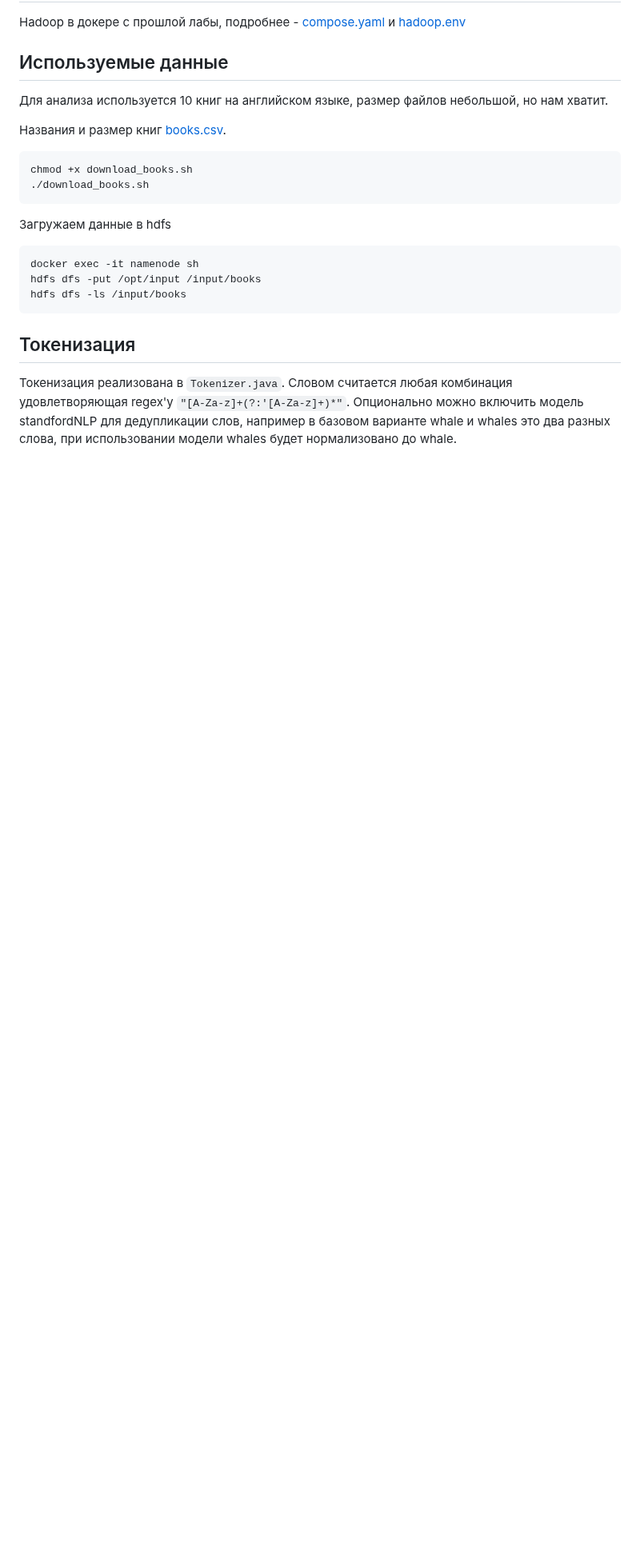
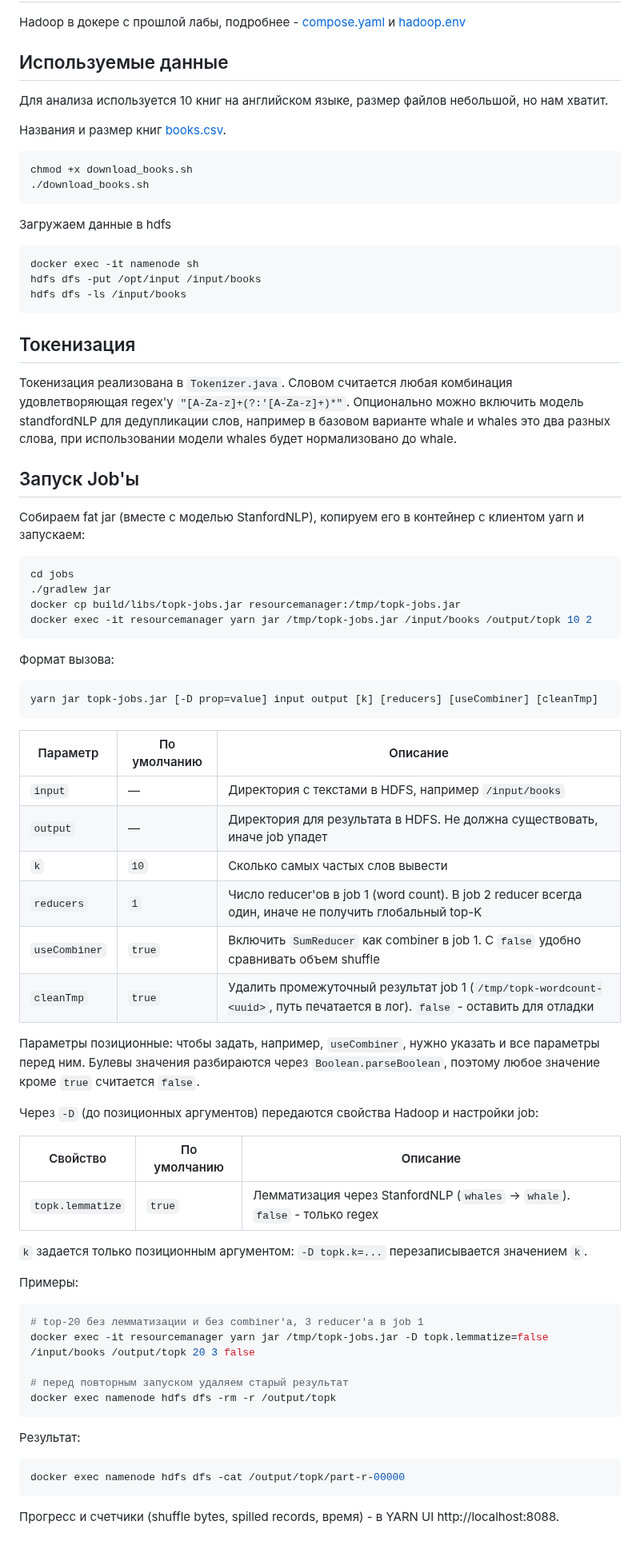
Before and after one commit to quicklybly/big-data-course, a Markdown page: lab2/solution.md, the part around one of its changes. Shown at 80% size. Drawn GitHub-style; blank space fills up the shorter version.

````diff
--- a/lab2/solution.md
+++ b/lab2/solution.md
@@ -66,3 +69,58 @@ hdfs dfs -ls /input/books
 Словом считается любая комбинация удовлетворяющая regex'у `"[A-Za-z]+(?:'[A-Za-z]+)*"`.
 Опционально можно включить модель standfordNLP для дедупликации слов, например в базовом варианте whale и whales это два
 разных слова, при использовании модели whales будет нормализовано до whale.
+
+## Запуск Job'ы
+
+Собираем fat jar (вместе с моделью StanfordNLP), копируем его в контейнер с клиентом yarn и запускаем:
+
+```shell
+cd jobs
+./gradlew jar
+docker cp build/libs/topk-jobs.jar resourcemanager:/tmp/topk-jobs.jar
+docker exec -it resourcemanager yarn jar /tmp/topk-jobs.jar /input/books /output/topk 10 2
+```
+
+Формат вызова:
+
+```
+yarn jar topk-jobs.jar [-D prop=value] input output [k] [reducers] [useCombiner] [cleanTmp]
+```
+
+| Параметр      | По умолчанию | Описание                                                                                                                 |
+|---------------|--------------|--------------------------------------------------------------------------------------------------------------------------|
+| `input`       | —            | Директория с текстами в HDFS, например `/input/books`                                                                    |
+| `output`      | —            | Директория для результата в HDFS. Не должна существовать, иначе job упадет                                               |
+| `k`           | `10`         | Сколько самых частых слов вывести                                                                                        |
+| `reducers`    | `1`          | Число reducer'ов в job 1 (word count). В job 2 reducer всегда один, иначе не получить глобальный top-K                  |
+| `useCombiner` | `true`       | Включить `SumReducer` как combiner в job 1. С `false` удобно сравнивать объем shuffle                                    |
+| `cleanTmp`    | `true`       | Удалить промежуточный результат job 1 (`/tmp/topk-wordcount-<uuid>`, путь печатается в лог). `false` - оставить для отладки |
+
+Параметры позиционные: чтобы задать, например, `useCombiner`, нужно указать и все параметры перед ним.
+Булевы значения разбираются через `Boolean.parseBoolean`, поэтому любое значение кроме `true` считается `false`.
+
+Через `-D` (до позиционных аргументов) передаются свойства Hadoop и настройки job:
+
+| Свойство          | По умолчанию | Описание                                                                    |
+|-------------------|--------------|-----------------------------------------------------------------------------|
+| `topk.lemmatize`  | `true`       | Лемматизация через StanfordNLP (`whales` -> `whale`). `false` - только regex |
+
+`k` задается только позиционным аргументом: `-D topk.k=...` перезаписывается значением `k`.
+
+Примеры:
+
+```shell
+# top-20 без лемматизации и без combiner'а, 3 reducer'а в job 1
+docker exec -it resourcemanager yarn jar /tmp/topk-jobs.jar -D topk.lemmatize=false /input/books /output/topk 20 3 false
+
+# перед повторным запуском удаляем старый результат
+docker exec namenode hdfs dfs -rm -r /output/topk
+```
+
+Результат:
+
+```shell
+docker exec namenode hdfs dfs -cat /output/topk/part-r-00000
+```
+
+Прогресс и счетчики (shuffle bytes, spilled records, время) - в YARN UI http://localhost:8088.
````
Also changed, not shown: other parts of lab2/solution.md (+12 -9 lines), lab2/img.png, 9 other files.
